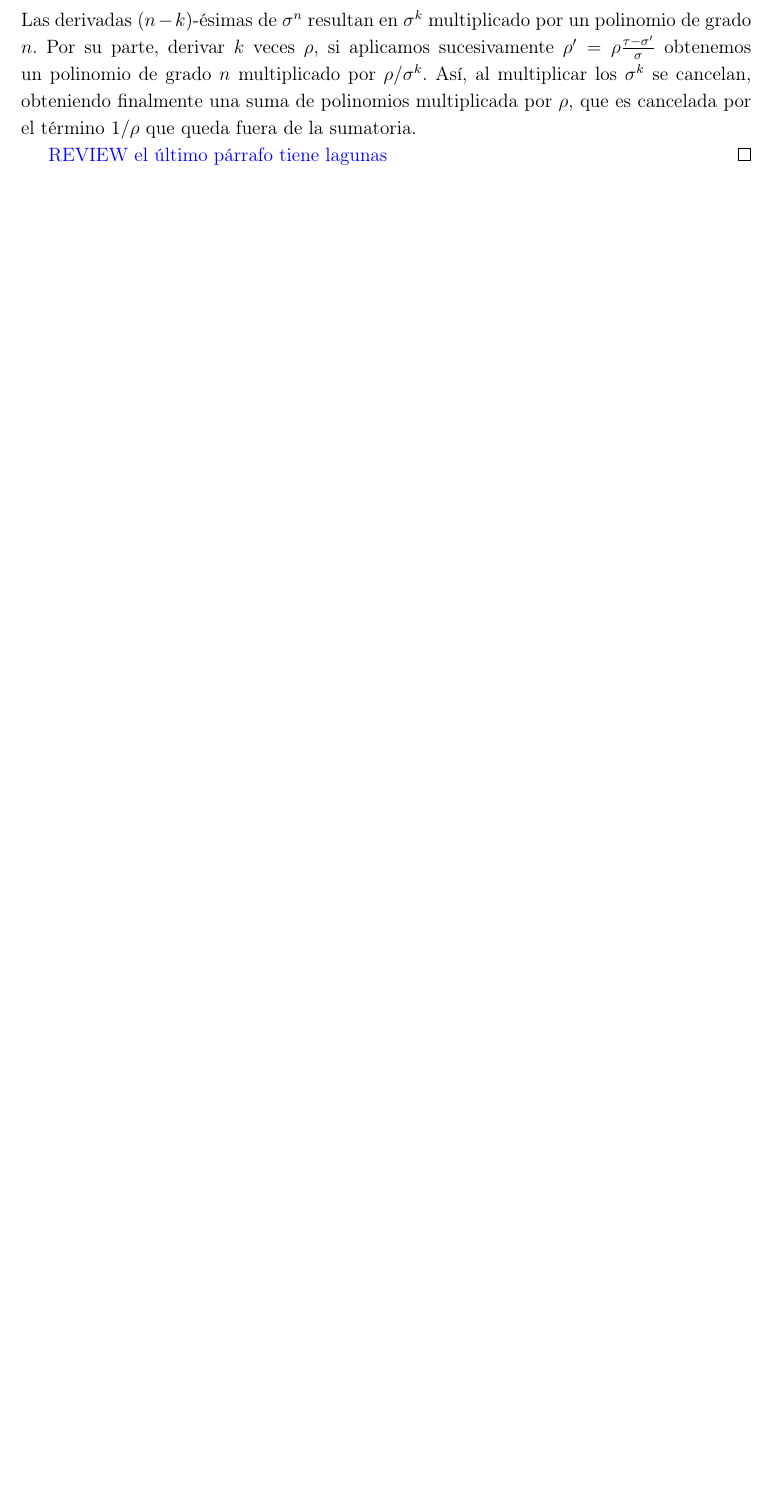
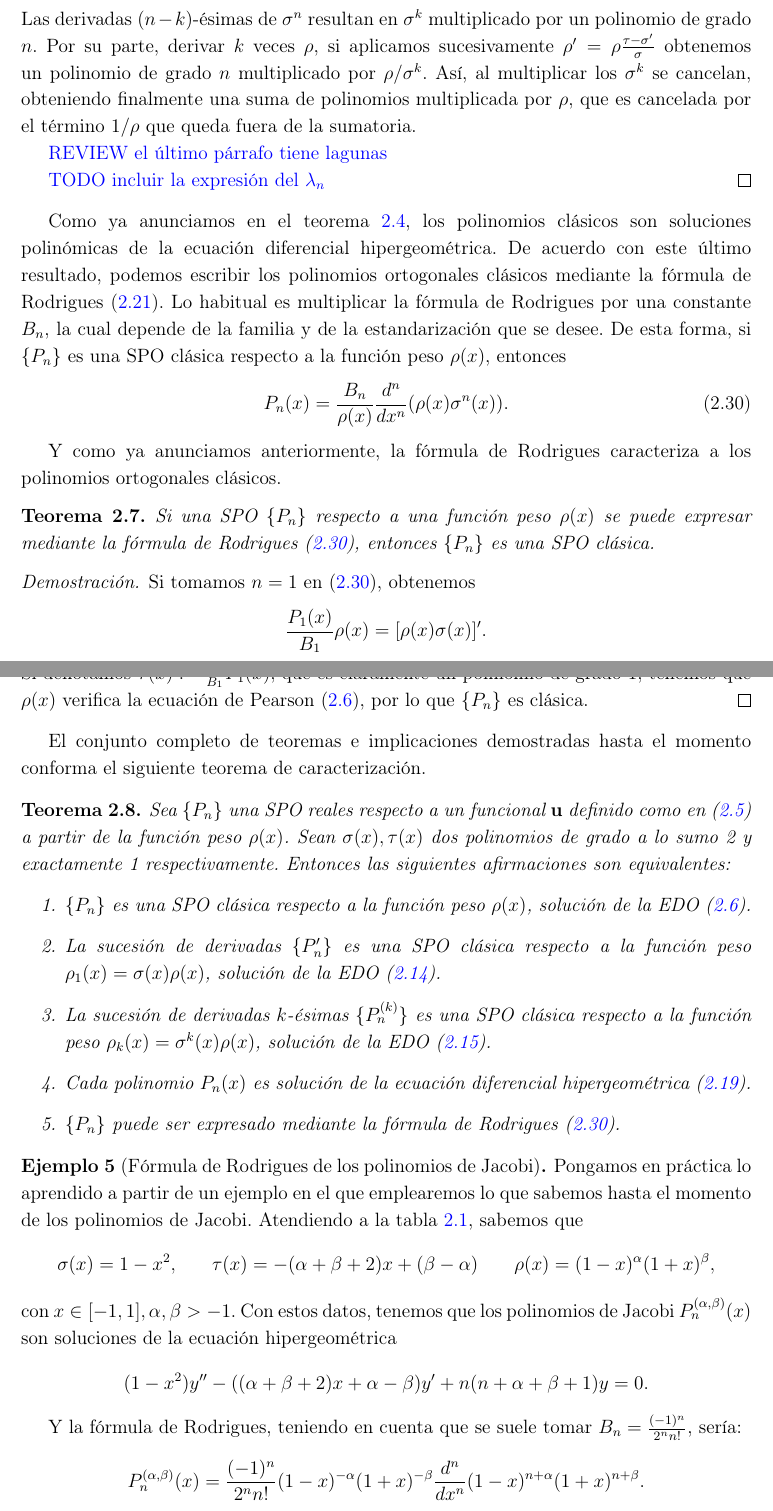
Before and after one commit to JAntonioVR/Polinomios-Ortogonales, a LaTeX document (memoria/main.tex, which reads memoria/tex/capitulos/capitulo-2.tex): part of page 48 of 55 before the commit and two parts of pages 48 and 49 of 57 after it, the two joined at a grey line, cut so that both start at the same text, the shorter picture padded with empty space. Compiled offline with pdfLaTeX.

Commit message:
Avances en capítulo 2 (#5)

```diff
--- a/memoria/tex/capitulos/capitulo-2.tex
+++ b/memoria/tex/capitulos/capitulo-2.tex
@@ -497,4 +504,55 @@ Originalmente, Olinde Rodrigues (1816), James Ivory (1824) y Carl Gustav Jacobi
     Las derivadas $(n-k)$-ésimas de $\sigma^n$ resultan en $\sigma^k$ multiplicado por un polinomio de grado $n$. Por su parte, derivar $k$ veces $\rho$, si aplicamos sucesivamente $\rho' = \rho\frac{\tau-\sigma'}{\sigma}$ obtenemos un polinomio de grado $n$ multiplicado por $\rho/\sigma^k$. Así, al multiplicar los $\sigma^k$ se cancelan, obteniendo finalmente una suma de polinomios multiplicada por $\rho$, que es cancelada por el término $1/\rho$ que queda fuera de la sumatoria.
 
     \cb{REVIEW el último párrafo tiene lagunas}
+
+    \cb{TODO incluir la expresión del $\lambda_n$}
 \end{proof}
+
+Como ya anunciamos en el teorema \ref{th:ec-hipergeometrica}, los polinomios clásicos son soluciones polinómicas de la ecuación diferencial hipergeométrica. De acuerdo con este último resultado, podemos escribir los polinomios ortogonales clásicos mediante la fórmula de Rodrigues (\ref{eq:formula-rodrigues}). Lo habitual es multiplicar la fórmula de Rodrigues por una constante $B_n$, la cual depende de la familia y de la estandarización que se desee. De esta forma, si $\{P_n\}$ es una SPO clásica respecto a la función peso $\rho(x)$, entonces
+\begin{equation}
+    \label{eq:formula-rodrigues-pol}
+    P_n(x) = \dfrac {B_n}{\rho(x)} \frac{d^n}{d x^n}(\rho(x)\sigma^n(x)).
+\end{equation}
+
+Y como ya anunciamos anteriormente, la fórmula de Rodrigues caracteriza a los polinomios ortogonales clásicos.
+
+\begin{teorema}
+    Si una SPO $\{P_n\}$ respecto a una función peso $\rho(x)$ se puede expresar mediante la fórmula de Rodrigues (\ref{eq:formula-rodrigues-pol}), entonces $\{P_n\}$ es una SPO clásica.
+\end{teorema}
+\begin{proof}
+    Si tomamos $n=1$ en (\ref{eq:formula-rodrigues-pol}), obtenemos
+    $$
+    \frac{P_1(x)}{B_1}\rho(x) = [\rho(x)\sigma(x)]'.
+    $$
+    Si denotamos $\tau(x):=\frac{1}{B_1}P_1(x)$, que es claramente un polinomio de grado $1$, tenemos que $\rho(x)$ verifica la ecuación de Pearson (\ref{eq:Pearson-peso}), por lo que $\{P_n\}$ es clásica.
+\end{proof}
+
+El conjunto completo de teoremas e implicaciones demostradas hasta el momento conforma el siguiente teorema de caracterización.
+
+\begin{teorema}
+    Sea $\{P_n\}$ una SPO reales respecto a un funcional $\uu$ definido como en (\ref{eq:funcional-peso}) a partir de la función peso $\rho(x)$. Sean $\sigma(x), \tau(x)$ dos polinomios de grado a lo sumo 2 y exactamente 1 respectivamente. Entonces las siguientes afirmaciones son equivalentes:
+    \begin{enumerate}
+        \item $\{P_n\}$ es una SPO clásica respecto a la función peso $\rho(x)$, solución de la EDO (\ref{eq:Pearson-peso}).
+        \item La sucesión de derivadas $\{P_n'\}$ es una SPO clásica respecto a la función peso $\rho_1(x)=\sigma(x)\rho(x)$, solución de la EDO (\ref{eq:pearson-derivada}).
+        \item La sucesión de derivadas $k$-ésimas $\{P_n^{(k)}\}$ es una SPO clásica respecto a la función peso $\rho_k(x)=\sigma^k(x)\rho(x)$, solución de la EDO (\ref{eq:pearson-derivada-k}).
+        \item Cada polinomio $P_n(x)$ es solución de la ecuación diferencial hipergeométrica (\ref{eq:hipergeometrica}).
+        \item $\{P_n\}$ puede ser expresado mediante la fórmula de Rodrigues (\ref{eq:formula-rodrigues-pol}).
+    \end{enumerate}
+\end{teorema}
+
+\begin{ejemplo}[Fórmula de Rodrigues de los polinomios de Jacobi]
+    Pongamos en práctica lo aprendido a partir de un ejemplo en el que emplearemos lo que sabemos hasta el momento de los polinomios de Jacobi.
+    Atendiendo a la tabla \ref{tab:SPO-clasicas}, sabemos que
+    \begin{align*}
+        \sigma(x)&=1-x^2, & \tau(x) &=-(\alpha+\beta+2)x+(\beta-\alpha) & \rho(x)&=(1-x)^\alpha (1+x)^\beta,
+    \end{align*}
+    con $x\in[-1,1], \alpha,\beta>-1$. Con estos datos, tenemos que los polinomios de Jacobi $P_n^{(\alpha,\beta)}(x)$ son soluciones de la ecuación hipergeométrica
+    $$
+    (1-x^2)y''-((\alpha+\beta+2)x+ \alpha - \beta)y' + n(n+\alpha+\beta+1)y=0.
+    $$
+
+    Y la fórmula de Rodrigues, teniendo en cuenta que se suele tomar $B_n=\frac{(-1)^n}{2^n n!}$, sería:
+    $$
+    P_n^{(\alpha,\beta)}(x) = \frac{(-1)^n}{2^n n!} (1-x)^{-\alpha}(1+x)^{-\beta}\frac{d^n}{d x^n}(1-x)^{n+\alpha}(1+x)^{n+\beta}.
+    $$
+\end{ejemplo}
```
Also changed, not shown: memoria/main.pdf, memoria/tex/capitulos/capitulo-2.tex (23 more changed lines).
